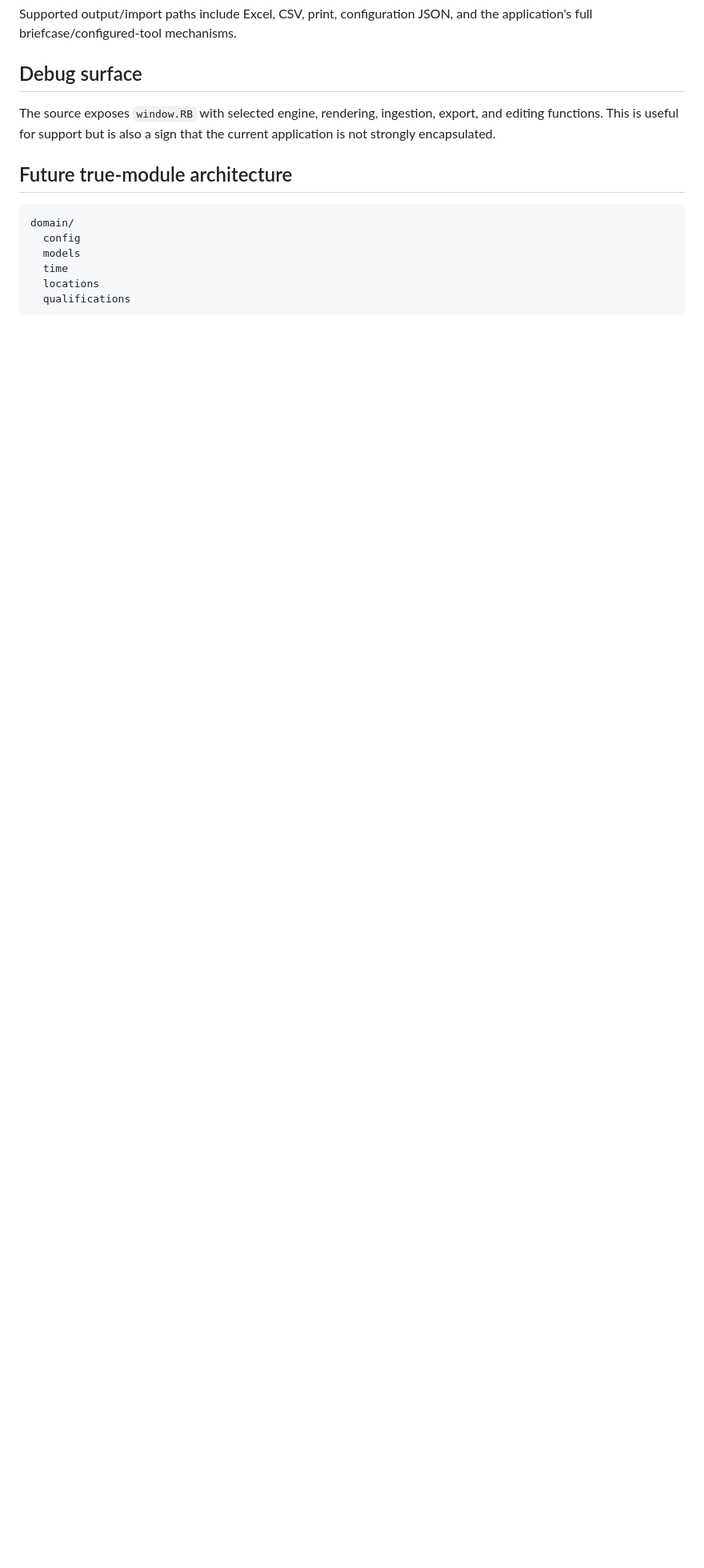
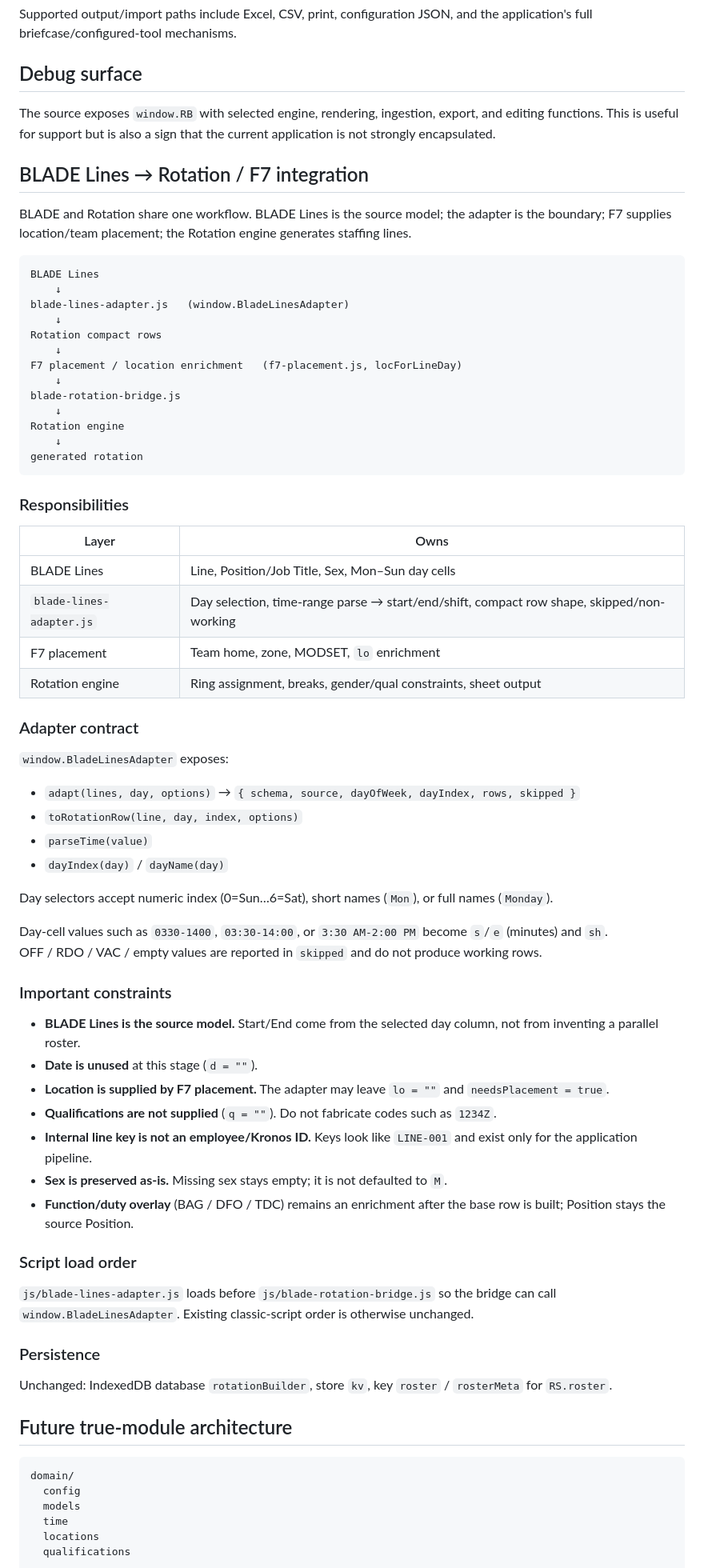
Before and after one commit to dad2lna-coder/Rotation_App, a Markdown page: docs/ARCHITECTURE.md, the part around the change. Shown at 80% size. GitHub-like rendering; blank space fills up the shorter version.

Commit message:
Document BLADE Lines → adapter → F7 → Rotation flow

````diff
--- a/docs/ARCHITECTURE.md
+++ b/docs/ARCHITECTURE.md
@@ -205,6 +205,67 @@ Supported output/import paths include Excel, CSV, print, configuration JSON, and
 
 The source exposes `window.RB` with selected engine, rendering, ingestion, export, and editing functions. This is useful for support but is also a sign that the current application is not strongly encapsulated.
 
+## BLADE Lines → Rotation / F7 integration
+
+BLADE and Rotation share one workflow. BLADE Lines is the source model; the adapter is the boundary; F7 supplies location/team placement; the Rotation engine generates staffing lines.
+
+```text
+BLADE Lines
+    ↓
+blade-lines-adapter.js   (window.BladeLinesAdapter)
+    ↓
+Rotation compact rows
+    ↓
+F7 placement / location enrichment   (f7-placement.js, locForLineDay)
+    ↓
+blade-rotation-bridge.js
+    ↓
+Rotation engine
+    ↓
+generated rotation
+```
+
+### Responsibilities
+
+| Layer | Owns |
+|---|---|
+| BLADE Lines | Line, Position/Job Title, Sex, Mon–Sun day cells |
+| `blade-lines-adapter.js` | Day selection, time-range parse → start/end/shift, compact row shape, skipped/non-working |
+| F7 placement | Team home, zone, MODSET, `lo` enrichment |
+| Rotation engine | Ring assignment, breaks, gender/qual constraints, sheet output |
+
+### Adapter contract
+
+`window.BladeLinesAdapter` exposes:
+
+- `adapt(lines, day, options)` → `{ schema, source, dayOfWeek, dayIndex, rows, skipped }`
+- `toRotationRow(line, day, index, options)`
+- `parseTime(value)`
+- `dayIndex(day)` / `dayName(day)`
+
+Day selectors accept numeric index (0=Sun…6=Sat), short names (`Mon`), or full names (`Monday`).
+
+Day-cell values such as `0330-1400`, `03:30-14:00`, or `3:30 AM-2:00 PM` become `s`/`e` (minutes) and `sh`.
+OFF / RDO / VAC / empty values are reported in `skipped` and do not produce working rows.
+
+### Important constraints
+
+- **BLADE Lines is the source model.** Start/End come from the selected day column, not from inventing a parallel roster.
+- **Date is unused** at this stage (`d = ""`).
+- **Location is supplied by F7 placement.** The adapter may leave `lo = ""` and `needsPlacement = true`.
+- **Qualifications are not supplied** (`q = ""`). Do not fabricate codes such as `1234Z`.
+- **Internal line key is not an employee/Kronos ID.** Keys look like `LINE-001` and exist only for the application pipeline.
+- **Sex is preserved as-is.** Missing sex stays empty; it is not defaulted to `M`.
+- **Function/duty overlay** (BAG / DFO / TDC) remains an enrichment after the base row is built; Position stays the source Position.
+
+### Script load order
+
+`js/blade-lines-adapter.js` loads before `js/blade-rotation-bridge.js` so the bridge can call `window.BladeLinesAdapter`. Existing classic-script order is otherwise unchanged.
+
+### Persistence
+
+Unchanged: IndexedDB database `rotationBuilder`, store `kv`, key `roster` / `rosterMeta` for `RS.roster`.
+
 ## Future true-module architecture
 
 ```text
````
